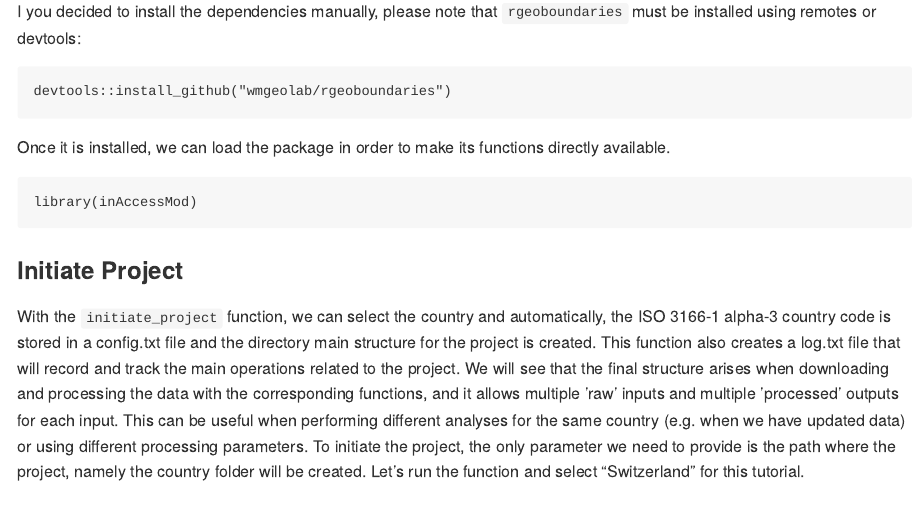
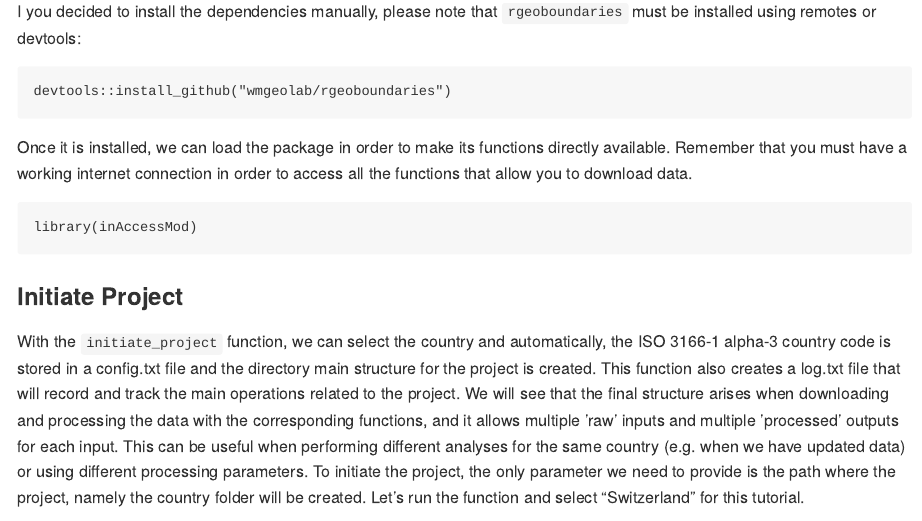
Before and after one commit to unige-geohealth/inAccessMod, an R Markdown document (vignettes/Tutorial.Rmd): the page in a window 1100 px wide, from 800 px down. The pictures show the output file TUTORIAL.md that the author committed with the source, drawn offline in the style of GitHub.

Commit message:
internet connection required

````diff
--- a/vignettes/Tutorial.Rmd
+++ b/vignettes/Tutorial.Rmd
@@ -37,7 +37,7 @@ I you decided to install the dependencies manually, please note that `rgeobounda
 devtools::install_github("wmgeolab/rgeoboundaries")
 ```
 
-Once it is installed, we can load the package in order to make its functions directly available.
+Once it is installed, we can load the package in order to make its functions directly available. Remember that you must have a working internet connection in order to access all the functions that allow you to download data.
 
 ```{r library, message=FALSE}
 library(inAccessMod)
````
Also changed, not shown: TUTORIAL.md (+1 -1 lines), README.md.
